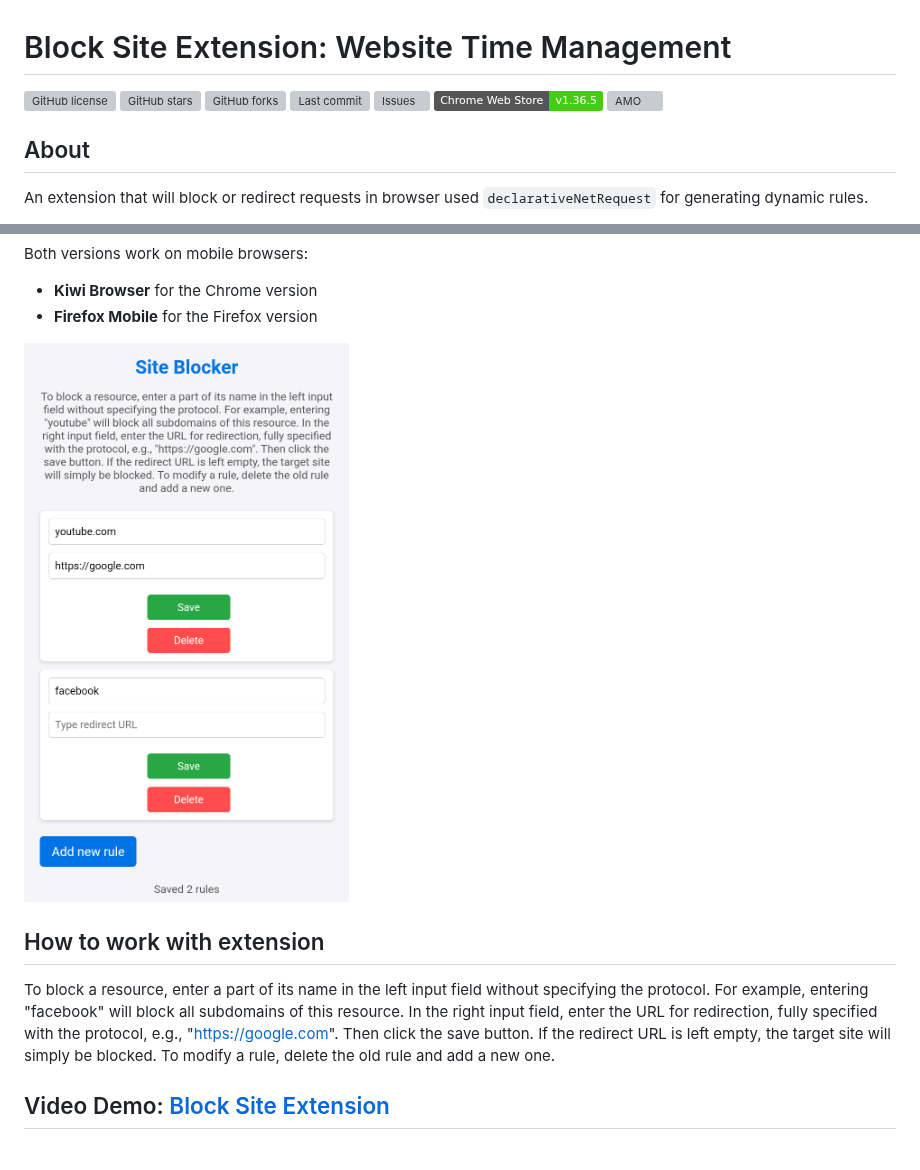
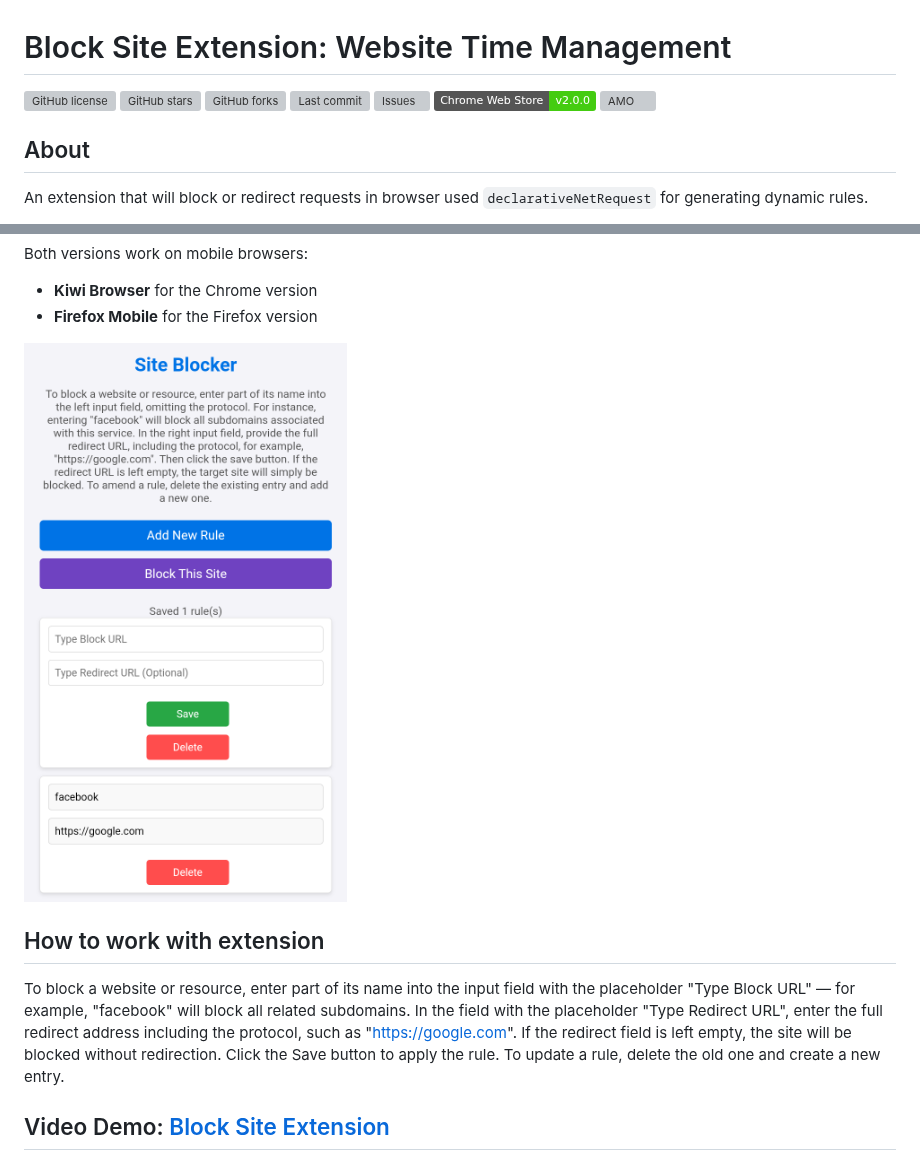
Before and after one commit to MarkAlexI/blockSiteFirefox, a Markdown page: README.md, 2 parts joined by grey strips. Drawn GitHub-style; pictures changed too: images/blocker.png; badges without logos; grey boxes are pictures that could not be loaded.

```diff
--- a/README.md
+++ b/README.md
@@ -5,7 +5,7 @@
 ![GitHub forks](https://img.shields.io/github/forks/MarkAlexI/blockSiteExtension?style=social)
 ![Last commit](https://img.shields.io/github/last-commit/MarkAlexI/blockSiteExtension)
 ![Issues](https://img.shields.io/github/issues/MarkAlexI/blockSiteExtension)
-[![Chrome Web Store](https://img.shields.io/badge/Chrome%20Web%20Store-v1.36.5-brightgreen?logo=google-chrome)](https://chromewebstore.google.com/detail/kfhgdgokgjmdboidlhphajinmgpcmmec)
+[![Chrome Web Store](https://img.shields.io/badge/Chrome%20Web%20Store-v2.0.0-brightgreen?logo=google-chrome)](https://chromewebstore.google.com/detail/kfhgdgokgjmdboidlhphajinmgpcmmec)
 [![AMO](https://img.shields.io/amo/v/blockersite)](https://addons.mozilla.org/uk/firefox/addon/blockersite/)
 
 ## About
@@ -29,7 +29,7 @@ Both versions work on mobile browsers:
 
 ![blocker.png](/images/blocker.png "blocker")
 ## How to work with extension
-To block a resource, enter a part of its name in the left input field without specifying the protocol. For example, entering "facebook" will block all subdomains of this resource. In the right input field, enter the URL for redirection, fully specified with the protocol, e.g., "https://google.com". Then click the save button. If the redirect URL is left empty, the target site will simply be blocked. To modify a rule, delete the old rule and add a new one.
+To block a website or resource, enter part of its name into the input field with the placeholder "Type Block URL" — for example, "facebook" will block all related subdomains. In the field with the placeholder "Type Redirect URL", enter the full redirect address including the protocol, such as "https://google.com". If the redirect field is left empty, the site will be blocked without redirection. Click the Save button to apply the rule. To update a rule, delete the old one and create a new entry.
 ## Video Demo: [Block Site Extension](https://youtu.be/-z3pXiM_yv8?si=vEEBruG6XABppWQs)
 ### Project Description
 
```
Also changed, not shown: CHANGELOG.md (added, +31 -0 lines), 9 other files.
